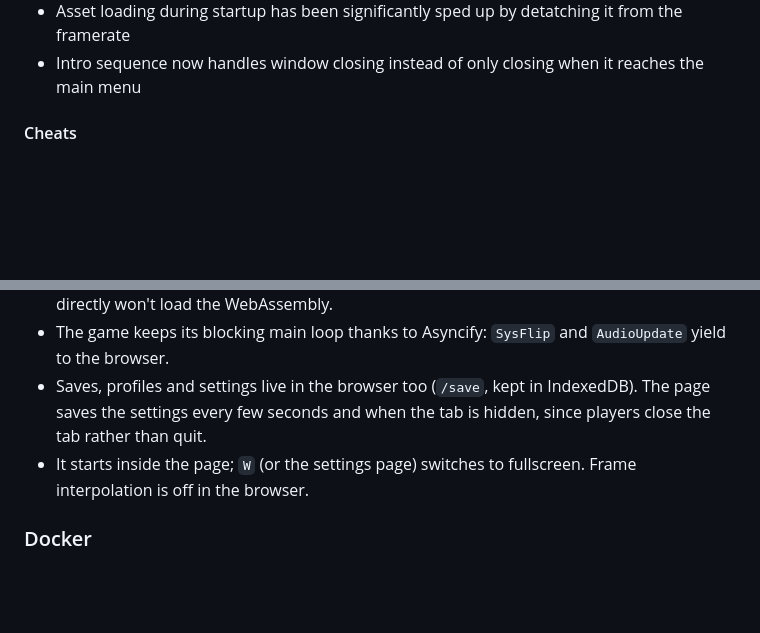
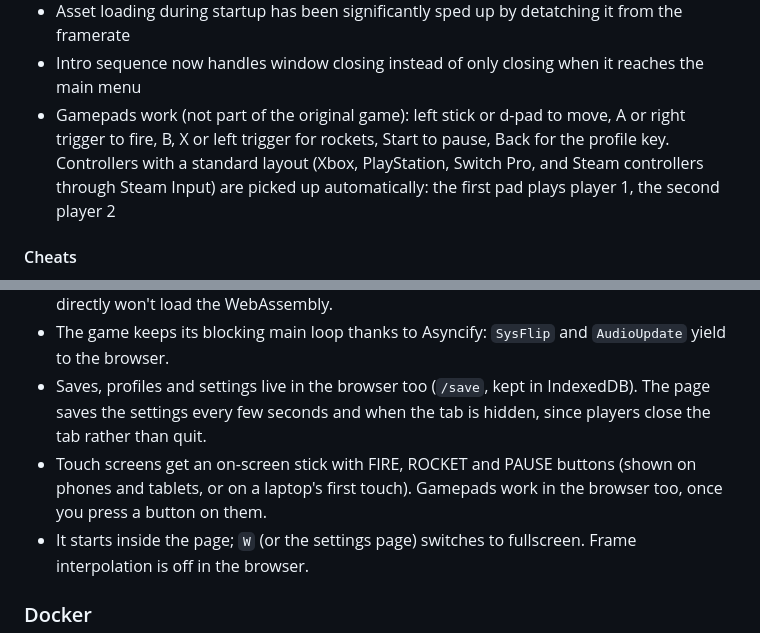
Before and after one commit to rkj/WarbladeSR, a Markdown page: README.md, 2 parts joined by grey strips. Rendered like a GitHub page; blank space fills up the shorter version.

Commit message:
README: gamepad and touch controls
Co-Authored-By: Claude Opus 5.5 <noreply@anthropic.com>
Claude-Session: https://claude.ai/code/session_01U43XoyTz9cnVMswHkMX4wT

```diff
--- a/README.md
+++ b/README.md
@@ -33,6 +33,7 @@ I intentionally didn't want to change too much about the game without good reaso
 - Anti-cheat mechanisms (such as obfuscating score tables by multiplying them by 7, reading the process list for trainer executables, intentionally crashing the game upon finding tampered highscores) have been removed
 - Asset loading during startup has been significantly sped up by detatching it from the framerate
 - Intro sequence now handles window closing instead of only closing when it reaches the main menu
+- Gamepads work (not part of the original game): left stick or d-pad to move, A or right trigger to fire, B, X or left trigger for rockets, Start to pause, Back for the profile key. Controllers with a standard layout (Xbox, PlayStation, Switch Pro, and Steam controllers through Steam Input) are picked up automatically: the first pad plays player 1, the second player 2
 
 #### Cheats
 
@@ -155,6 +156,7 @@ python3 -m http.server -d build/web 8000     # then open http://localhost:8000
 - `build-web.sh` builds zlib, SDL3, SDL3_image and SDL3_mixer for WebAssembly into `build/deps-web` the first time, then the game into `build/web` (`index.html`, `warblade.js`, `warblade.wasm`). The page (`web/index.html`) has to be served over HTTP; opening the file directly won't load the WebAssembly.
 - The game keeps its blocking main loop thanks to Asyncify: `SysFlip` and `AudioUpdate` yield to the browser.
 - Saves, profiles and settings live in the browser too (`/save`, kept in IndexedDB). The page saves the settings every few seconds and when the tab is hidden, since players close the tab rather than quit.
+- Touch screens get an on-screen stick with FIRE, ROCKET and PAUSE buttons (shown on phones and tablets, or on a laptop's first touch). Gamepads work in the browser too, once you press a button on them.
 - It starts inside the page; `W` (or the settings page) switches to fullscreen. Frame interpolation is off in the browser.
 
 ### Docker
```
